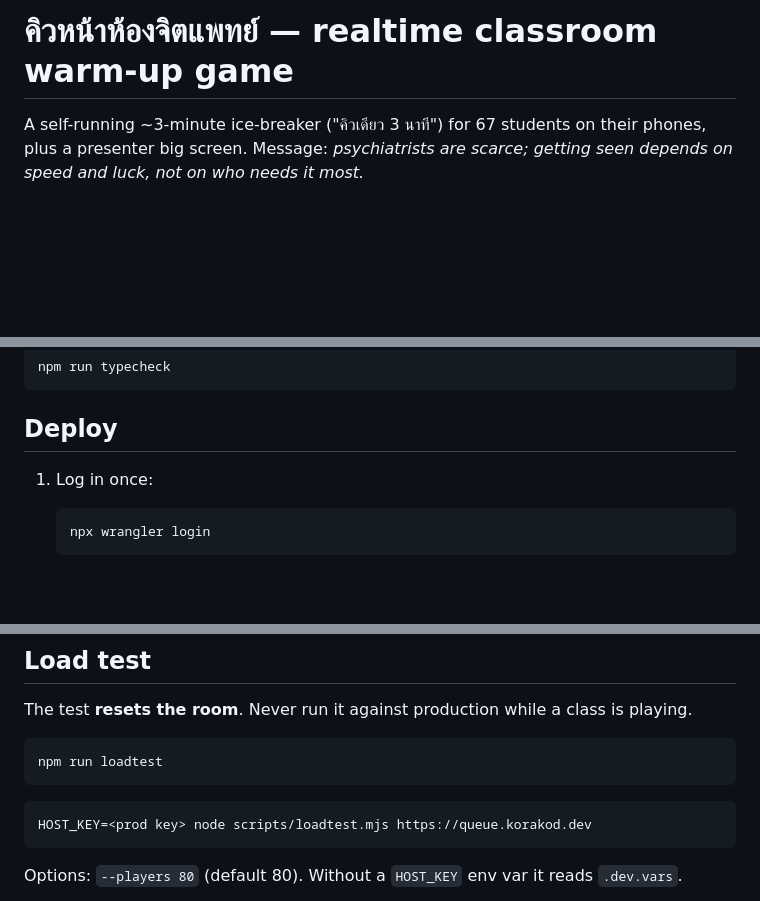
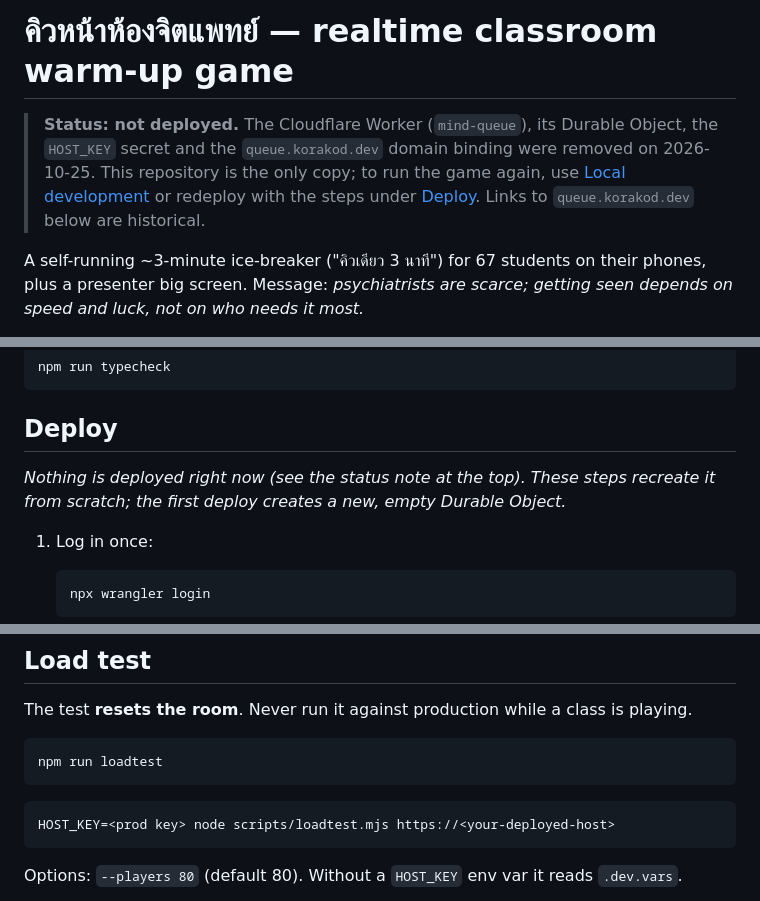
Before and after one commit to korakod-dev/mind-queue, a Markdown page: README.md, 3 parts joined by grey strips. GitHub-like rendering; blank space fills up the shorter version.

Commit message:
README: note that the game is no longer deployed
The Cloudflare Worker, Durable Object, HOST_KEY secret and the
queue.korakod.dev binding were removed on 2026-10-25; the repository is
the only copy. Deploy steps now say they recreate it from scratch.

Co-Authored-By: Claude Sonnet 5.5 <noreply@anthropic.com>

````diff
--- a/README.md
+++ b/README.md
@@ -1,4 +1,6 @@
 # คิวหน้าห้องจิตแพทย์ — realtime classroom warm-up game
+
+> **Status: not deployed.** The Cloudflare Worker (`mind-queue`), its Durable Object, the `HOST_KEY` secret and the `queue.korakod.dev` domain binding were removed on 2026-10-25. This repository is the only copy; to run the game again, use [Local development](#local-development) or redeploy with the steps under [Deploy](#deploy). Links to `queue.korakod.dev` below are historical.
 
 A self-running ~3-minute ice-breaker ("คิวเดียว 3 นาที") for 67 students on their phones, plus a presenter big screen.
 Message: *psychiatrists are scarce; getting seen depends on speed and luck, not on who needs it most.*
@@ -143,6 +145,8 @@ npm run typecheck
 
 ## Deploy
 
+_Nothing is deployed right now (see the status note at the top). These steps recreate it from scratch; the first deploy creates a new, empty Durable Object._
+
 1. Log in once:
 
    ```bash
@@ -197,7 +201,7 @@ npm run loadtest
 ```
 
 ```bash
-HOST_KEY=<prod key> node scripts/loadtest.mjs https://queue.korakod.dev
+HOST_KEY=<prod key> node scripts/loadtest.mjs https://<your-deployed-host>
 ```
 
 Options: `--players 80` (default 80). Without a `HOST_KEY` env var it reads `.dev.vars`.
````
